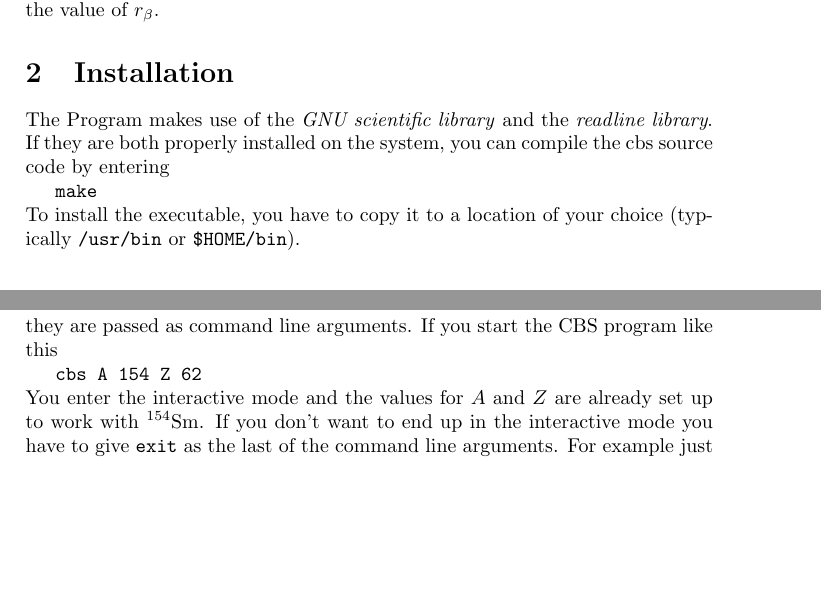
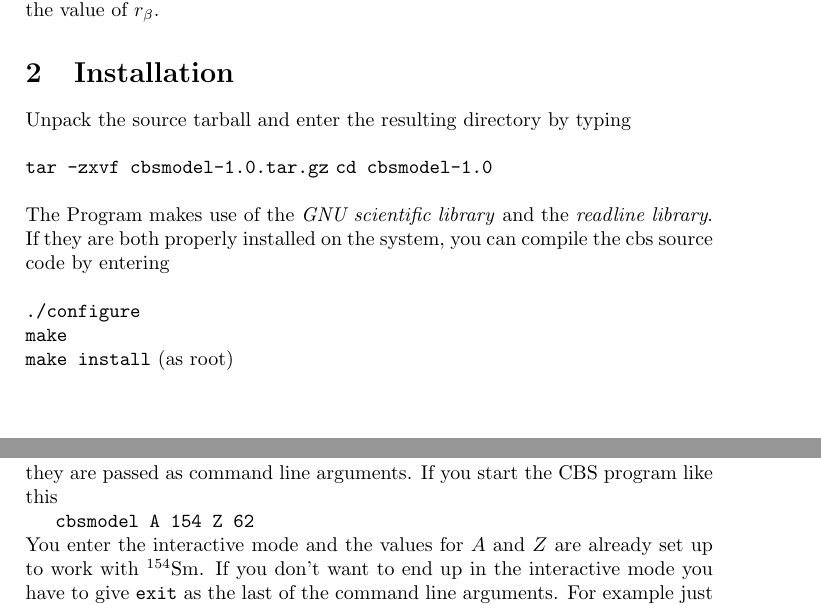
Before and after one commit to op3/cbsmodel, a LaTeX document (doc/manual.tex): two parts of pages 2 and 5 of 7, joined at a grey line, cut so that both start at the same text, the shorter picture padded with empty space. Compiled offline with pdfLaTeX.

Commit message:
corrected some errors in the manual

```diff
--- a/doc/manual.tex
+++ b/doc/manual.tex
@@ -20,10 +20,16 @@ The computer program \textit{cbs} allows to calculate predictions of the \textit
 \end{figure}
 
 \section{Installation}
+Unpack the source tarball and enter the resulting directory by typing
+\\~\\
+\verb!tar -zxvf cbsmodel-1.0.tar.gz!
+\verb!cd cbsmodel-1.0!
+\\~\\
 The Program makes use of the \textit{GNU scientific library} and the \textit{readline library}. If they are both properly installed on the system, you can compile the cbs source code by entering
-
+\\~\\
+\verb!./configure! \\
 \verb!make! \\
-To install the executable, you have to copy it to a location of your choice (typically \verb!/usr/bin! or \verb!$HOME/bin!).
+\verb!make install!  (as root)\\
 
 \section{User Guide}
 The program \textit{cbs} can be operated interactively, via command line arguments or with an input file.
@@ -123,6 +129,6 @@ To get an overview over all available commands type
 \subsection{Command Line Mode}
 The exact same commands as in the interactive mode can be executed when they are passed as command line arguments. If you start the CBS program like this
 
-\verb!cbs A 154 Z 62! \\
+\verb!cbsmodel A 154 Z 62! \\
 You enter the interactive mode and the values for $A$ and $Z$ are already set up to work with $^{154}{\rm Sm}$. If you don't want to end up in the interactive mode you have to give \verb!exit! as the last of the command line arguments. For example just calculating the $2^{+}_1$ energy for the default parameters goes like this
 
```
Also changed, not shown: doc/manual.pdf, doc/manual.tex (10 more changed lines).
